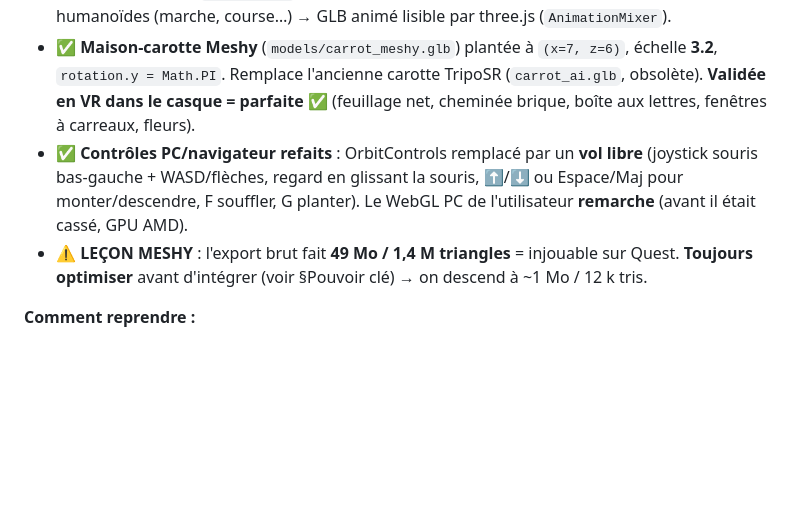
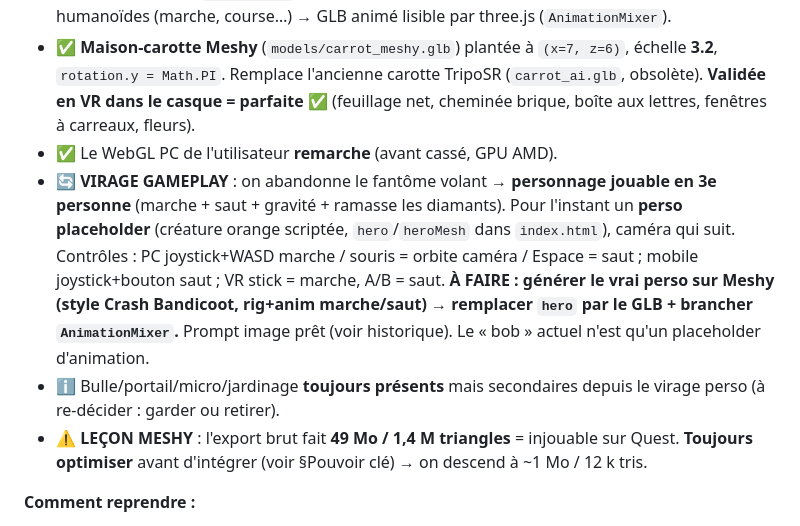
Before and after one commit to aschercohen-a11y/wispy-puff-vr, a Markdown page: vr.md, the part around the change. Rendered like a GitHub page; blank space fills up the shorter version.

Commit message:
vr.md : virage gameplay perso jouable 3e personne (placeholder -> GLB Meshy anime)
Co-Authored-By: Claude Opus 4.8 <noreply@anthropic.com>
Claude-Session: https://claude.ai/code/session_017CwjpjjYKw6DUthuXVFzi9

```diff
--- a/vr.md
+++ b/vr.md
@@ -13,7 +13,9 @@
 - ✅ Jeu complet et jouable : vol fantôme 6DOF, cristaux, bulle au souffle (micro), jardinage, portail téléporteur, papillons, herbe animée, 2 maisons, champignons amanites qui dandinent.
 - ✅ **Nouvel outil photo→3D : Meshy.ai** — bien supérieur à TripoSR (net, PBR, pas « fondu »). Compte utilisateur `aschercohen`, ~120 crédits. Peut aussi **rigger + animer** des perso humanoïdes (marche, course…) → GLB animé lisible par three.js (`AnimationMixer`).
 - ✅ **Maison-carotte Meshy** (`models/carrot_meshy.glb`) plantée à `(x=7, z=6)`, échelle **3.2**, `rotation.y = Math.PI`. Remplace l'ancienne carotte TripoSR (`carrot_ai.glb`, obsolète). **Validée en VR dans le casque = parfaite** ✅ (feuillage net, cheminée brique, boîte aux lettres, fenêtres à carreaux, fleurs).
-- ✅ **Contrôles PC/navigateur refaits** : OrbitControls remplacé par un **vol libre** (joystick souris bas-gauche + WASD/flèches, regard en glissant la souris, ⬆/⬇ ou Espace/Maj pour monter/descendre, F souffler, G planter). Le WebGL PC de l'utilisateur **remarche** (avant il était cassé, GPU AMD).
+- ✅ Le WebGL PC de l'utilisateur **remarche** (avant cassé, GPU AMD).
+- 🔄 **VIRAGE GAMEPLAY** : on abandonne le fantôme volant → **personnage jouable en 3e personne** (marche + saut + gravité + ramasse les diamants). Pour l'instant un **perso placeholder** (créature orange scriptée, `hero`/`heroMesh` dans `index.html`), caméra qui suit. Contrôles : PC joystick+WASD marche / souris = orbite caméra / Espace = saut ; mobile joystick+bouton saut ; VR stick = marche, A/B = saut. **À FAIRE : générer le vrai perso sur Meshy (style Crash Bandicoot, rig+anim marche/saut) → remplacer `hero` par le GLB + brancher `AnimationMixer`.** Prompt image prêt (voir historique). Le « bob » actuel n'est qu'un placeholder d'animation.
+- ℹ️ Bulle/portail/micro/jardinage **toujours présents** mais secondaires depuis le virage perso (à re-décider : garder ou retirer).
 - ⚠️ **LEÇON MESHY** : l'export brut fait **49 Mo / 1,4 M triangles** = injouable sur Quest. **Toujours optimiser** avant d'intégrer (voir §Pouvoir clé) → on descend à ~1 Mo / 12 k tris.
 
 **Comment reprendre :**
```
